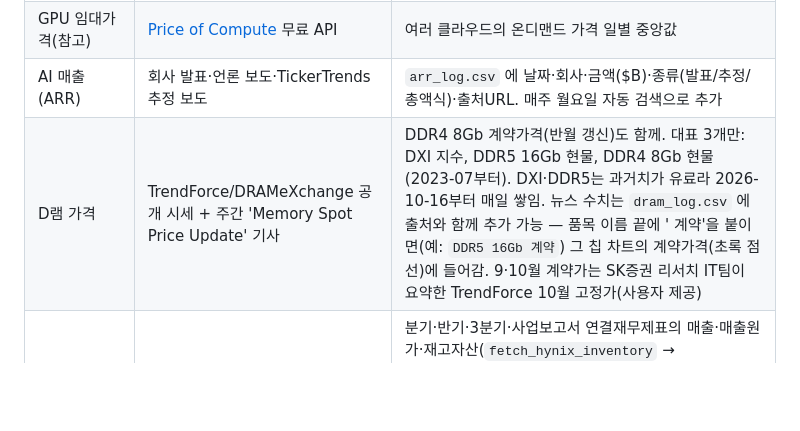
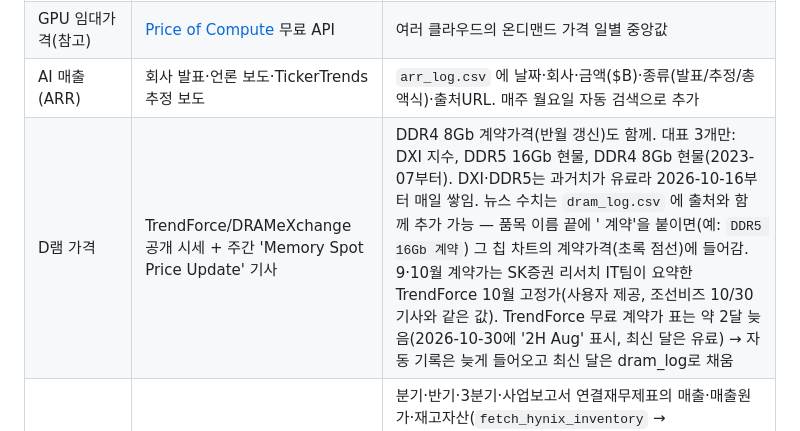
Before and after one commit to jejukairos/ai-credit-risk-dashboard, a Markdown page: README.md, the part around the change. GitHub-like rendering; blank space fills up the shorter version.

Commit message:
D램 메모에 조선비즈 10/30(D램익스체인지 10월 고정가) 반영: DDR4 8Gb 2016년 조사 이후 최고(당시의 9.5배), 실제 인상은 10~15%에서 정해지는 중, 낸드 MLC 21개월 만에 오름세 멈춤·SLC는 상승. TrendForce 무료 계약가 표가 약 두 달 늦다는 설명 추가
Co-Authored-By: Claude Opus 5.5 <noreply@anthropic.com>
Claude-Session: https://claude.ai/code/session_018Hf4TwnyFxXoLJfpvvD1N1

```diff
--- a/README.md
+++ b/README.md
@@ -28,7 +28,7 @@ CDS(부도 보험료)가 거래되는 AI 빚 많은 기업 5곳의
 | GPU 현물(스팟) 가격 | [네비우스(NBIS)](https://nebius.com/spot-prices) 공개 API(인증 없음) | B300·B200·H200·H100 지역별 현물가격, 최근 30일 시간별을 매일 받아 쌓음 |
 | GPU 임대가격(참고) | [Price of Compute](https://priceofcompute.com) 무료 API | 여러 클라우드의 온디맨드 가격 일별 중앙값 |
 | AI 매출(ARR) | 회사 발표·언론 보도·TickerTrends 추정 보도 | `arr_log.csv` 에 날짜·회사·금액($B)·종류(발표/추정/총액식)·출처URL. 매주 월요일 자동 검색으로 추가 |
-| D램 가격 | TrendForce/DRAMeXchange 공개 시세 + 주간 'Memory Spot Price Update' 기사 | DDR4 8Gb 계약가격(반월 갱신)도 함께. 대표 3개만: DXI 지수, DDR5 16Gb 현물, DDR4 8Gb 현물(2023-07부터). DXI·DDR5는 과거치가 유료라 2026-10-16부터 매일 쌓임. 뉴스 수치는 `dram_log.csv` 에 출처와 함께 추가 가능 — 품목 이름 끝에 ' 계약'을 붙이면(예: `DDR5 16Gb 계약`) 그 칩 차트의 계약가격(초록 점선)에 들어감. 9·10월 계약가는 SK증권 리서치 IT팀이 요약한 TrendForce 10월 고정가(사용자 제공) |
+| D램 가격 | TrendForce/DRAMeXchange 공개 시세 + 주간 'Memory Spot Price Update' 기사 | DDR4 8Gb 계약가격(반월 갱신)도 함께. 대표 3개만: DXI 지수, DDR5 16Gb 현물, DDR4 8Gb 현물(2023-07부터). DXI·DDR5는 과거치가 유료라 2026-10-16부터 매일 쌓임. 뉴스 수치는 `dram_log.csv` 에 출처와 함께 추가 가능 — 품목 이름 끝에 ' 계약'을 붙이면(예: `DDR5 16Gb 계약`) 그 칩 차트의 계약가격(초록 점선)에 들어감. 9·10월 계약가는 SK증권 리서치 IT팀이 요약한 TrendForce 10월 고정가(사용자 제공, 조선비즈 10/30 기사와 같은 값). TrendForce 무료 계약가 표는 약 2달 늦음(2026-10-30에 '2H Aug' 표시, 최신 달은 유료) → 자동 기록은 늦게 들어오고 최신 달은 dram_log로 채움 |
 | SK하이닉스 재고일수 | [OpenDART](https://opendart.fss.or.kr) (금융감독원 전자공시 API, 무료 키 `DART_API_KEY` 는 `.env` 에만) | 분기·반기·3분기·사업보고서 연결재무제표의 매출·매출원가·재고자산(`fetch_hynix_inventory` → `data/hynix_quarterly.csv`, 받은 분기는 다시 안 받음). 4분기 매출 = 1년치 − 1~3분기. 재고일수(주) = 분기 말 재고자산 ÷ 그 분기 매출 × 13. 하나증권 '재고일수 추이'와 같은 방식(2Q23 29.2주 ≈ 그림 약 30주). 2019년~, 'D램' 칸 가격 카드 아래 |
 | ADR(등락비율) | [adrinfo.kr](http://adrinfo.kr/chart) 차트 페이지 | 코스피·코스닥 20일 ADR, 2019-10부터 일별. 120% 이상 과열, 80% 이하 과매도 |
 | 메모리 전망 의견 | 증권사·리서치·업계 발언 기사 | ``opinion_log.csv`` 에 날짜·누구·강세/중립/약세·요약·출처URL. 매주 월요일 자동 검색으로 추가 |
```
